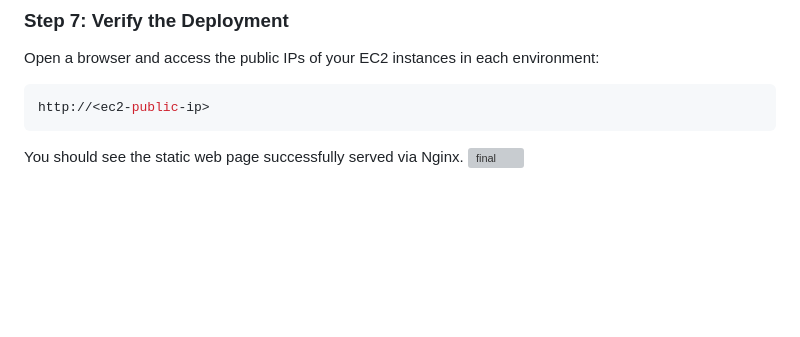
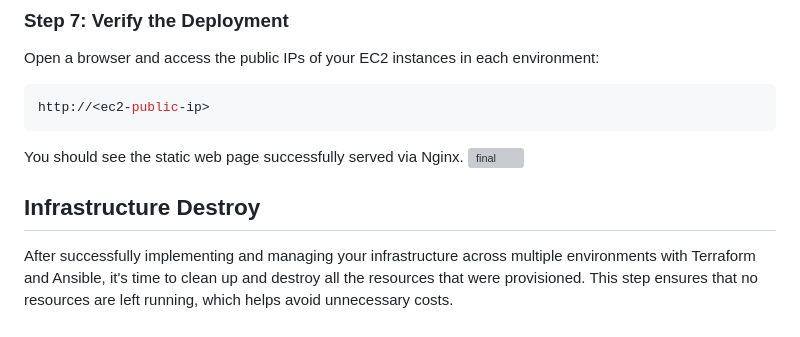
Before and after one commit to Aakanshi-garg/ansible-terraform-multi-env, a Markdown page: README.md, the part around the change. Drawn GitHub-style; blank space fills up the shorter version; grey boxes are pictures that could not be loaded.

````diff
--- a/README.md
+++ b/README.md
@@ -358,3 +358,6 @@ http://<ec2-public-ip>
 ```
 You should see the static web page successfully served via Nginx.
 ![final](https://github.com/user-attachments/assets/36753f0f-93e9-4479-9607-6b1f1c725340)
+
+## Infrastructure Destroy
+After successfully implementing and managing your infrastructure across multiple environments with Terraform and Ansible, it's time to clean up and destroy all the resources that were provisioned. This step ensures that no resources are left running, which helps avoid unnecessary costs.
````
